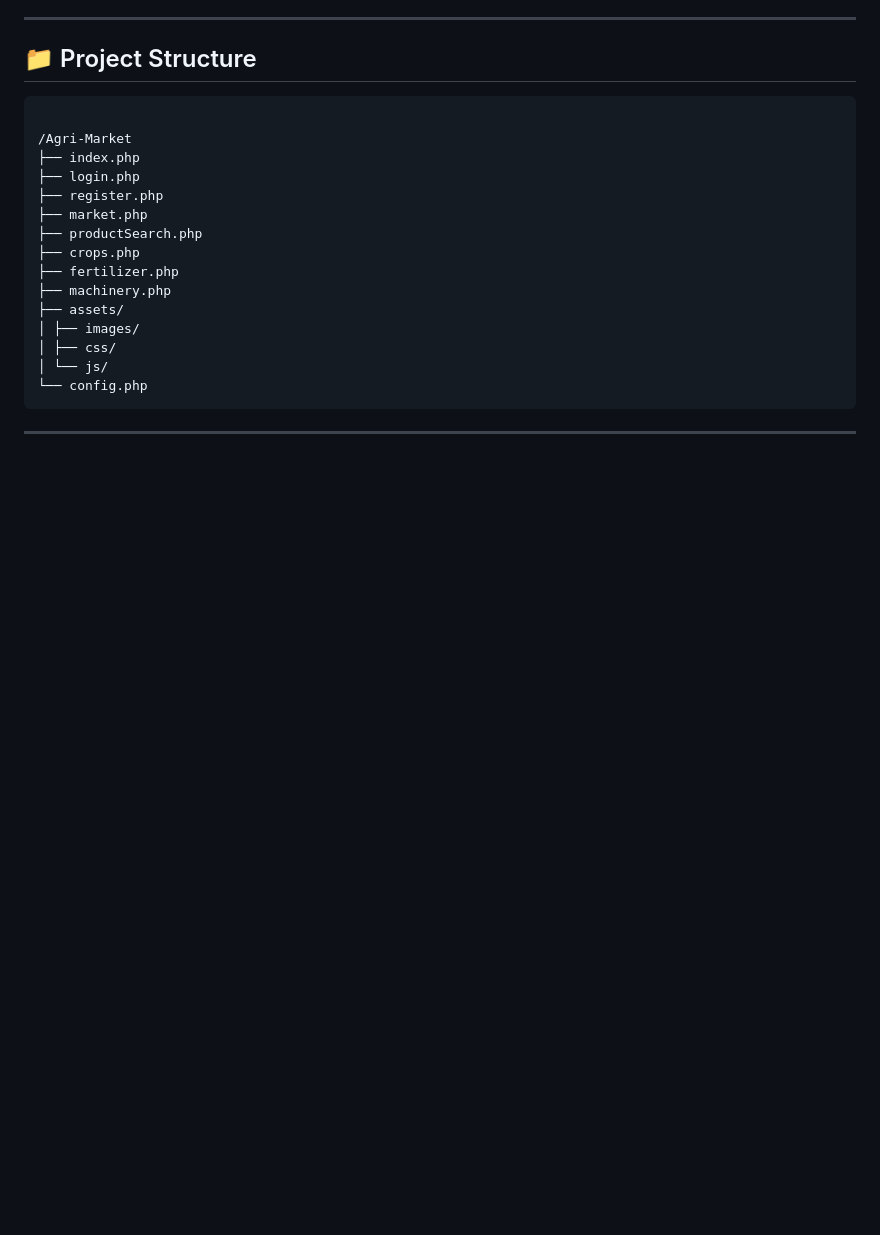
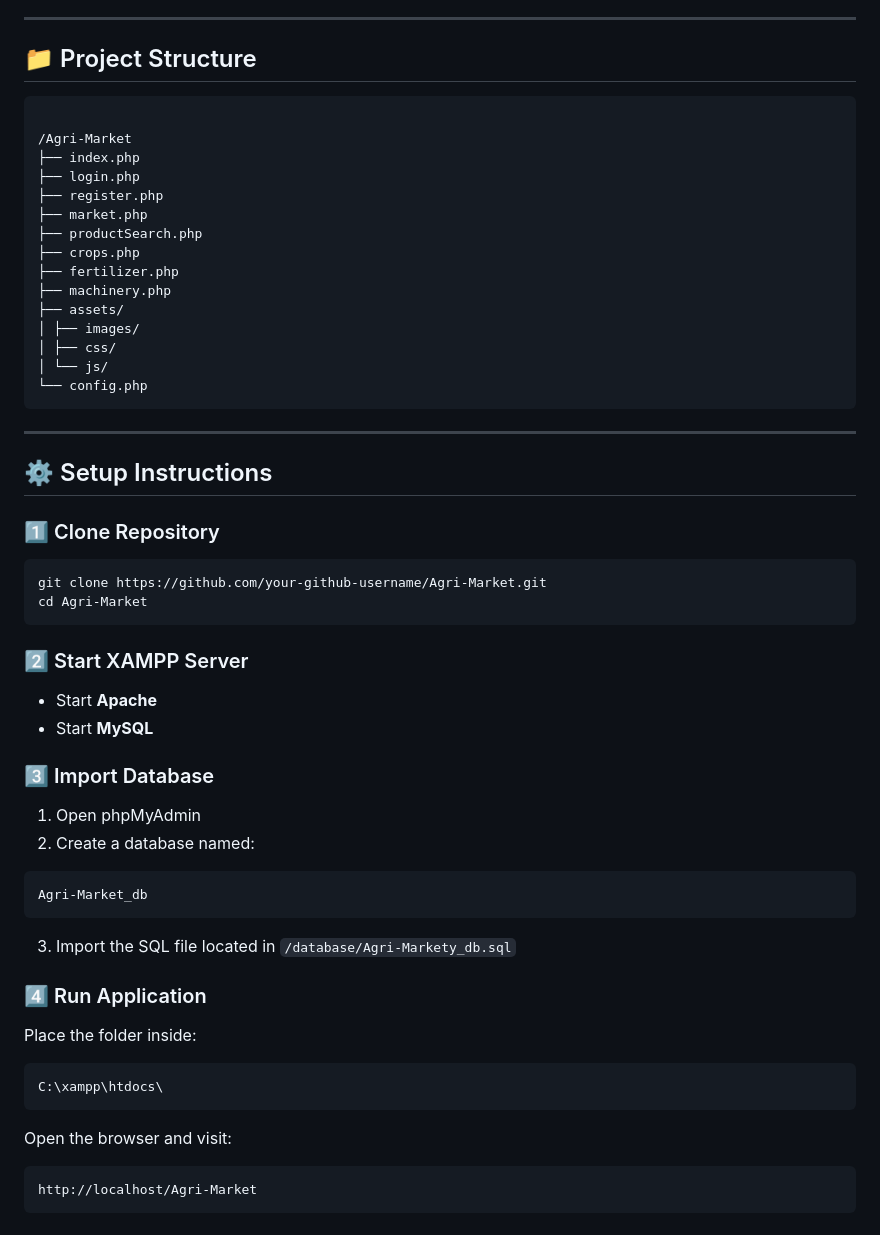
Before and after one commit to Nisha-Naik/Agriculture-Market-Management-System, a Markdown page: README.md, the part around the change. GitHub-like rendering; blank space fills up the shorter version.

Commit message:
NISHA-NAIK

````diff
--- a/README.md
+++ b/README.md
@@ -162,3 +162,35 @@ Shows fertilizer name, components, and price.
 └── config.php
 ```
 ---
+
+
+## ⚙️ Setup Instructions
+
+### 1️⃣ Clone Repository
+```bash
+git clone https://github.com/your-github-username/Agri-Market.git
+cd Agri-Market
+```
+
+### 2️⃣ Start XAMPP Server
+- Start **Apache**
+- Start **MySQL**
+
+### 3️⃣ Import Database
+1. Open phpMyAdmin
+2. Create a database named:
+```
+Agri-Market_db
+```
+3. Import the SQL file located in `/database/Agri-Markety_db.sql`
+
+### 4️⃣ Run Application
+Place the folder inside:
+```
+C:\xampp\htdocs\
+```
+
+Open the browser and visit:
+```
+http://localhost/Agri-Market
+```
````
